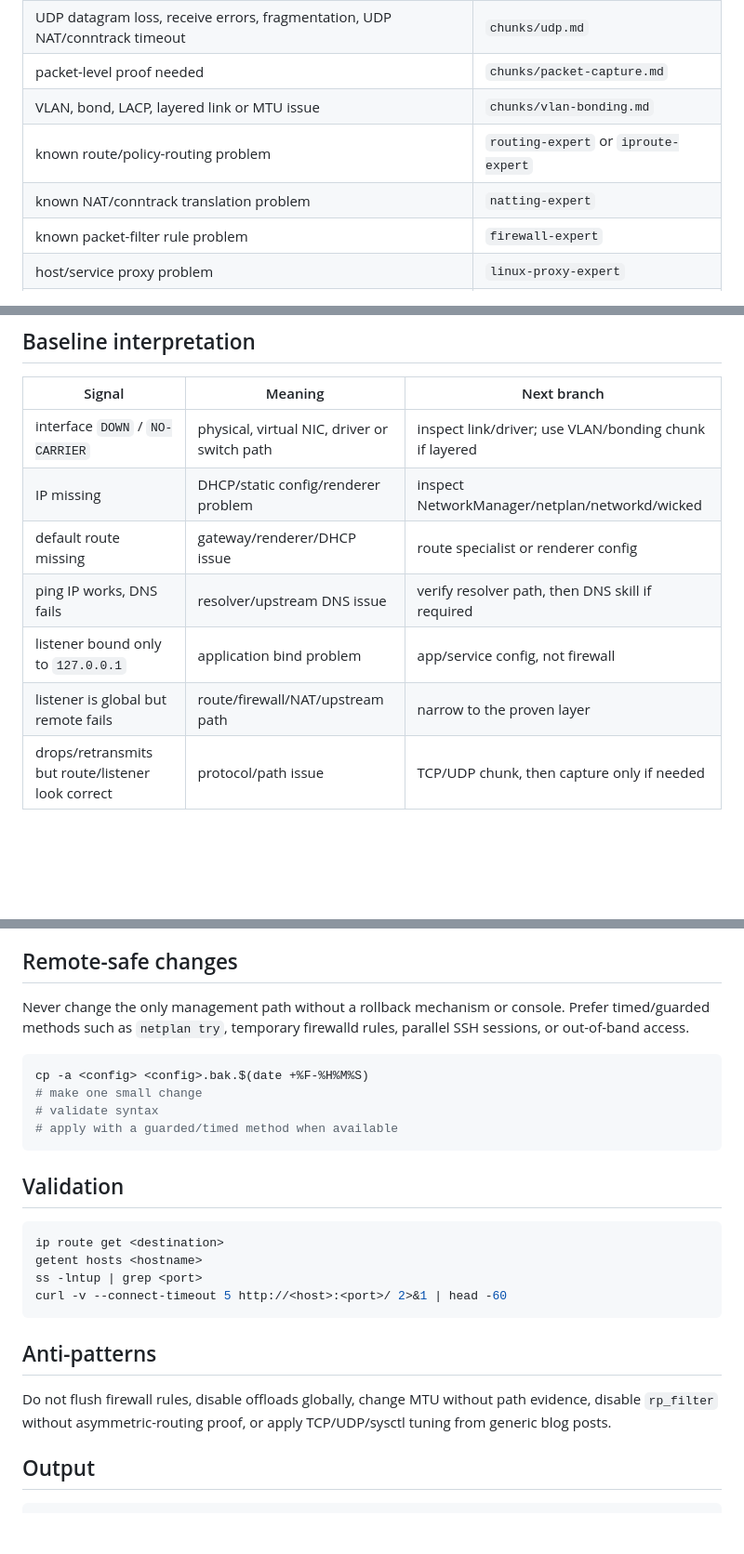
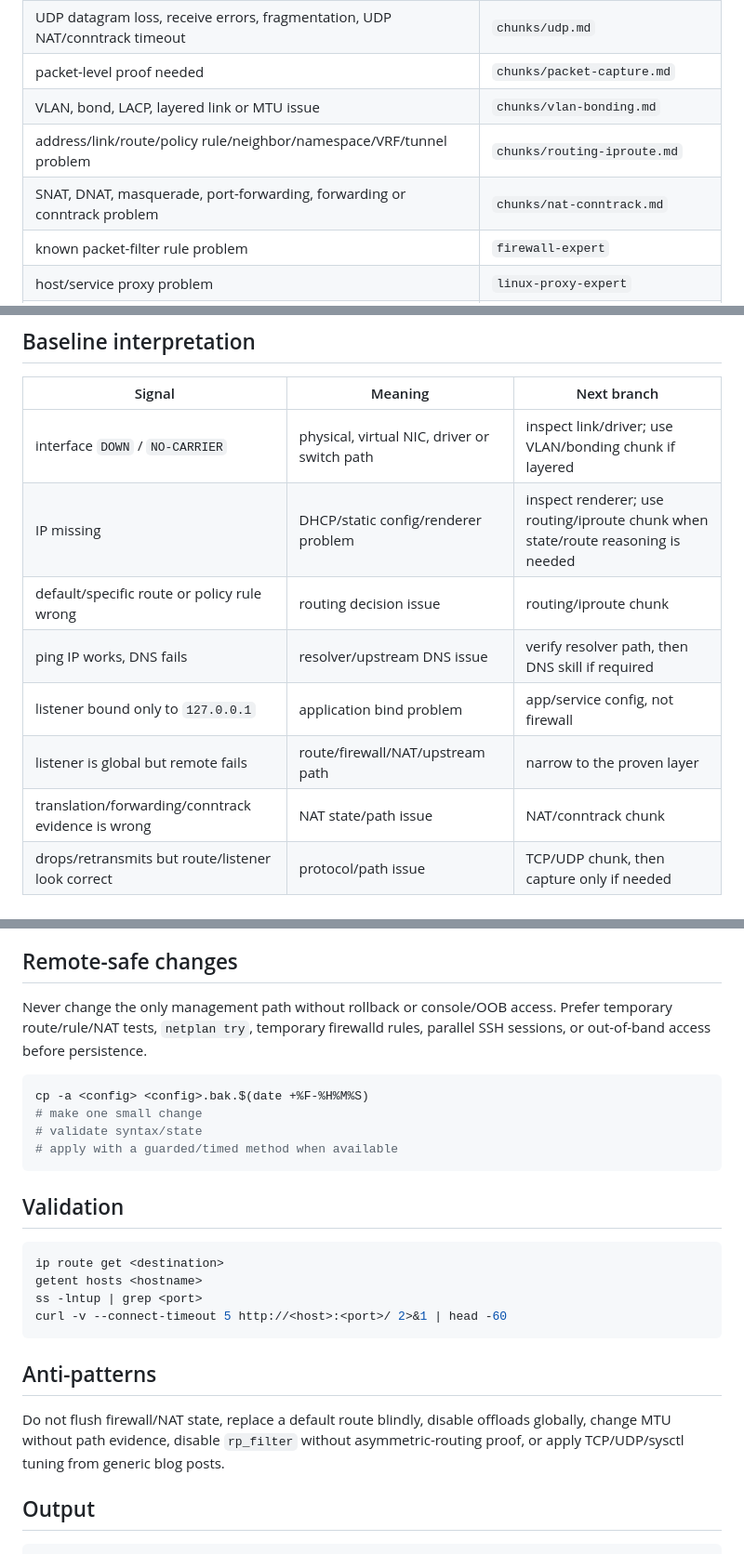
Before and after one commit to rushikeshsakharleofficial/we-are-linux-administrators, a Markdown page: skills/network/SKILL.md, 3 parts joined by grey strips. Shown at 93% size. GitHub-like rendering; blank space fills up the shorter version.

Commit message:
refactor: route Linux routing and NAT through network chunks

````diff
--- a/skills/network/SKILL.md
+++ b/skills/network/SKILL.md
@@ -21,8 +21,8 @@ Do **not** preload every network reference. Run the baseline below, identify the
 | UDP datagram loss, receive errors, fragmentation, UDP NAT/conntrack timeout | `chunks/udp.md` |
 | packet-level proof needed | `chunks/packet-capture.md` |
 | VLAN, bond, LACP, layered link or MTU issue | `chunks/vlan-bonding.md` |
-| known route/policy-routing problem | `routing-expert` or `iproute-expert` |
-| known NAT/conntrack translation problem | `natting-expert` |
+| address/link/route/policy rule/neighbor/namespace/VRF/tunnel problem | `chunks/routing-iproute.md` |
+| SNAT, DNAT, masquerade, port-forwarding, forwarding or conntrack problem | `chunks/nat-conntrack.md` |
 | known packet-filter rule problem | `firewall-expert` |
 | host/service proxy problem | `linux-proxy-expert` |
 | DNS/BIND/dnsmasq-specific problem after basic resolver checks | matching DNS skill |
@@ -55,11 +55,12 @@ ufw status verbose 2>/dev/null || true
 | Signal | Meaning | Next branch |
 |---|---|---|
 | interface `DOWN` / `NO-CARRIER` | physical, virtual NIC, driver or switch path | inspect link/driver; use VLAN/bonding chunk if layered |
-| IP missing | DHCP/static config/renderer problem | inspect NetworkManager/netplan/networkd/wicked |
-| default route missing | gateway/renderer/DHCP issue | route specialist or renderer config |
+| IP missing | DHCP/static config/renderer problem | inspect renderer; use routing/iproute chunk when state/route reasoning is needed |
+| default/specific route or policy rule wrong | routing decision issue | routing/iproute chunk |
 | ping IP works, DNS fails | resolver/upstream DNS issue | verify resolver path, then DNS skill if required |
 | listener bound only to `127.0.0.1` | application bind problem | app/service config, not firewall |
 | listener is global but remote fails | route/firewall/NAT/upstream path | narrow to the proven layer |
+| translation/forwarding/conntrack evidence is wrong | NAT state/path issue | NAT/conntrack chunk |
 | drops/retransmits but route/listener look correct | protocol/path issue | TCP/UDP chunk, then capture only if needed |
 
 ## Renderer and distro notes
@@ -72,12 +73,12 @@ ufw status verbose 2>/dev/null || true
 
 ## Remote-safe changes
 
-Never change the only management path without a rollback mechanism or console. Prefer timed/guarded methods such as `netplan try`, temporary firewalld rules, parallel SSH sessions, or out-of-band access.
+Never change the only management path without rollback or console/OOB access. Prefer temporary route/rule/NAT tests, `netplan try`, temporary firewalld rules, parallel SSH sessions, or out-of-band access before persistence.
 
 ```bash
 cp -a <config> <config>.bak.$(date +%F-%H%M%S)
 # make one small change
-# validate syntax
+# validate syntax/state
 # apply with a guarded/timed method when available
 ```
 
@@ -92,7 +93,7 @@ curl -v --connect-timeout 5 http://<host>:<port>/ 2>&1 | head -60
 
 ## Anti-patterns
 
-Do not flush firewall rules, disable offloads globally, change MTU without path evidence, disable `rp_filter` without asymmetric-routing proof, or apply TCP/UDP/sysctl tuning from generic blog posts.
+Do not flush firewall/NAT state, replace a default route blindly, disable offloads globally, change MTU without path evidence, disable `rp_filter` without asymmetric-routing proof, or apply TCP/UDP/sysctl tuning from generic blog posts.
 
 ## Output
 
````
Also changed, not shown: other parts of skills/network/SKILL.md (+1 -1 lines).
